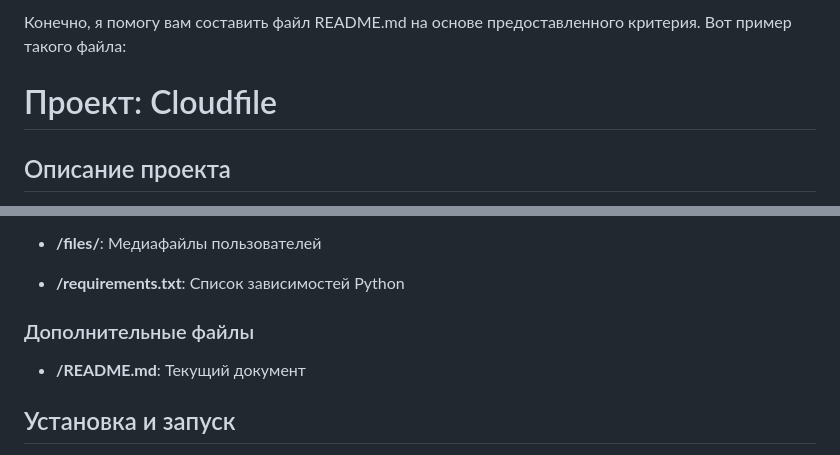
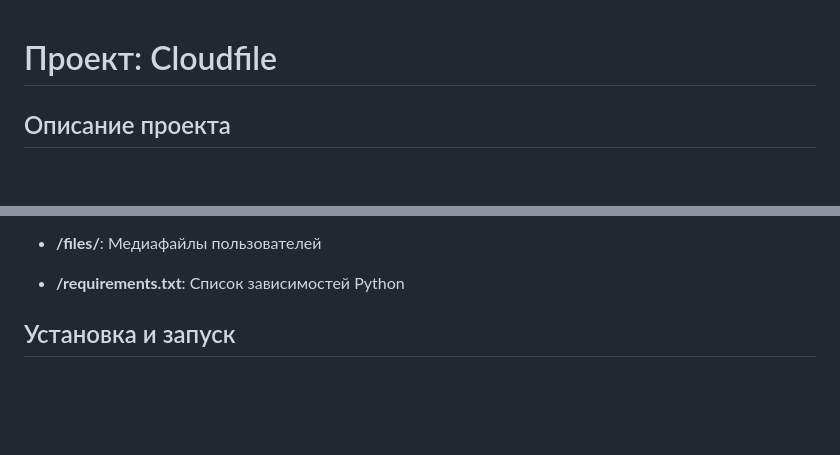
Before and after one commit to punchalaken/Cloud-for-fiels, a Markdown page: README.md, 2 parts joined by grey strips. Rendered like a GitHub page; blank space fills up the shorter version.

```diff
--- a/README.md
+++ b/README.md
@@ -1,5 +1,3 @@
-Конечно, я помогу вам составить файл README.md на основе предоставленного критерия. Вот пример такого файла:
-
 # Проект: Cloudfile
 
 ## Описание проекта
@@ -33,10 +31,6 @@
 - **/files/**: Медиафайлы пользователей
 
 - **/requirements.txt**: Список зависимостей Python
-
-### Дополнительные файлы
-
-- **/README.md**: Текущий документ
 
 ## Установка и запуск
 
```
